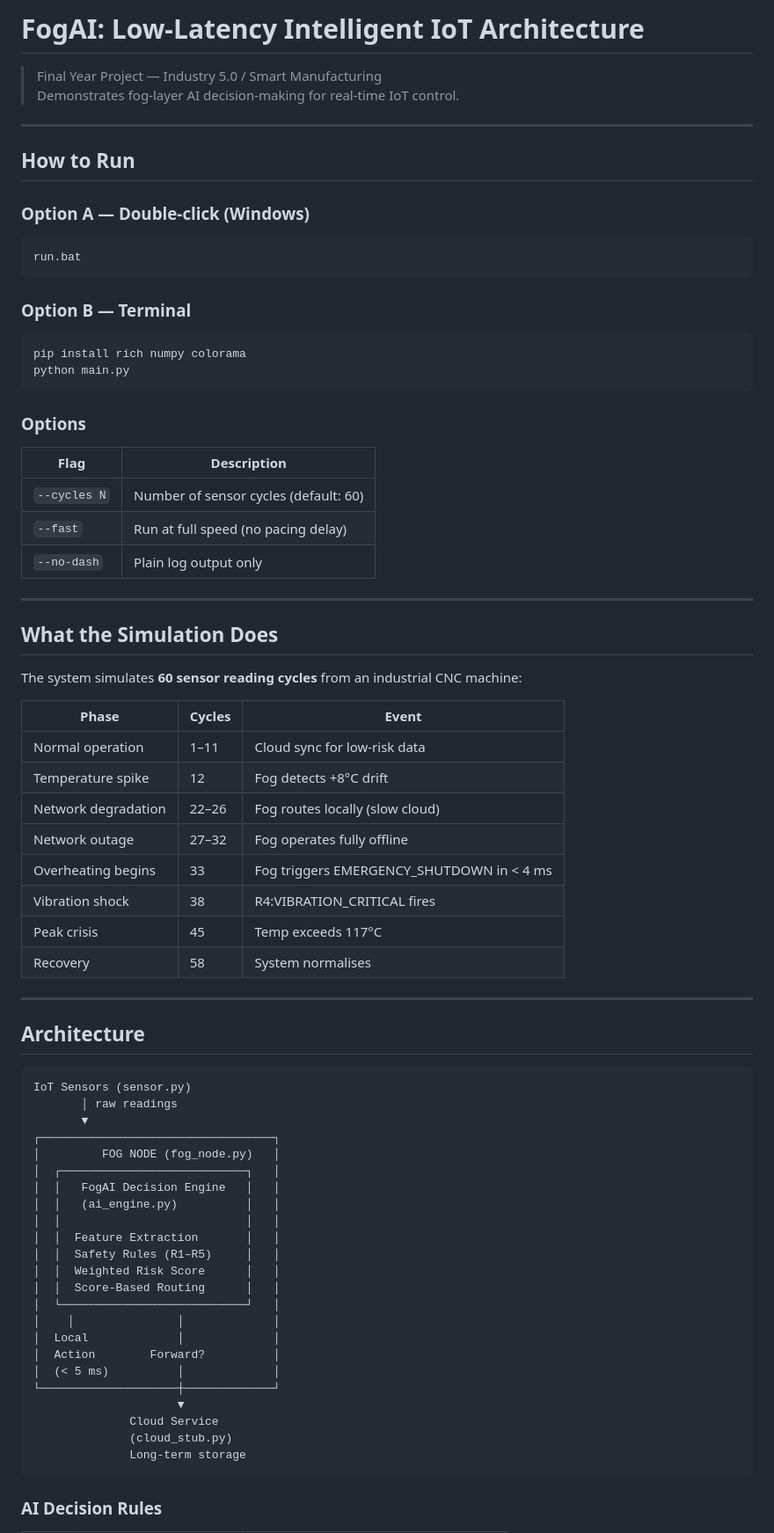
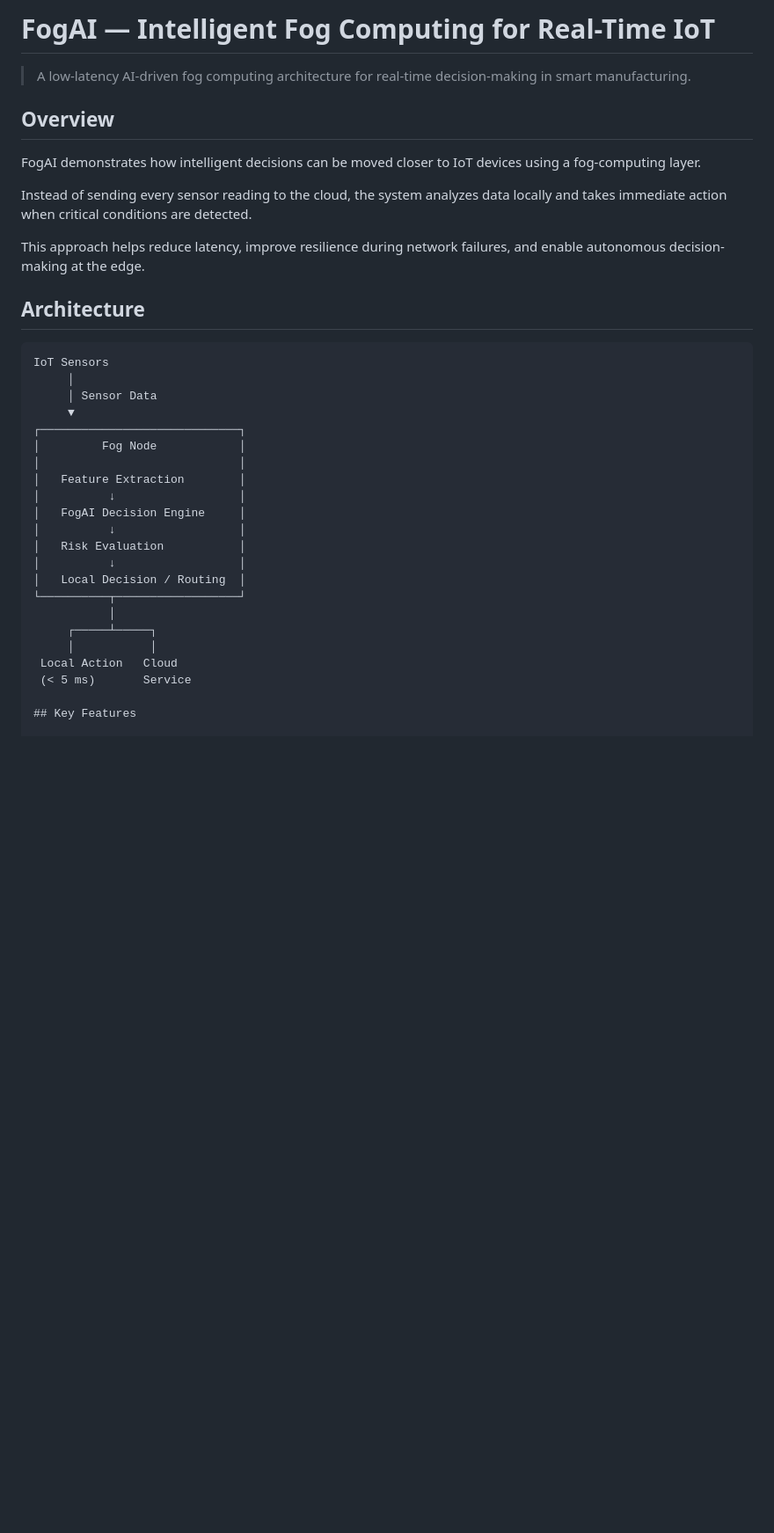
Before and after one commit to AdwaithSaji/FogAi, a Markdown page: README.md, the part around one of its changes. Shown at 88% size. GitHub-like rendering; blank space fills up the shorter version.

Commit message:
Improve FogAI README
Updated project description and structure in README.

````diff
--- a/README.md
+++ b/README.md
@@ -1,76 +1,38 @@
-# FogAI: Low-Latency Intelligent IoT Architecture
+# FogAI — Intelligent Fog Computing for Real-Time IoT
 
-> Final Year Project — Industry 5.0 / Smart Manufacturing
-> Demonstrates fog-layer AI decision-making for real-time IoT control.
+> A low-latency AI-driven fog computing architecture for real-time decision-making in smart manufacturing.
 
----
+## Overview
 
-## How to Run
+FogAI demonstrates how intelligent decisions can be moved closer to IoT devices using a fog-computing layer.
 
-### Option A — Double-click (Windows)
-```
-run.bat
-```
+Instead of sending every sensor reading to the cloud, the system analyzes data locally and takes immediate action when critical conditions are detected.
 
-### Option B — Terminal
-```bash
-pip install rich numpy colorama
-python main.py
-```
-
-### Options
-| Flag | Description |
-|------|-------------|
-| `--cycles N` | Number of sensor cycles (default: 60) |
-| `--fast` | Run at full speed (no pacing delay) |
-| `--no-dash` | Plain log output only |
-
----
-
-## What the Simulation Does
-
-The system simulates **60 sensor reading cycles** from an industrial CNC machine:
-
-| Phase | Cycles | Event |
-|-------|--------|-------|
-| Normal operation | 1–11 | Cloud sync for low-risk data |
-| Temperature spike | 12 | Fog detects +8°C drift |
-| Network degradation | 22–26 | Fog routes locally (slow cloud) |
-| Network outage | 27–32 | Fog operates fully offline |
-| Overheating begins | 33 | Fog triggers EMERGENCY_SHUTDOWN in < 4 ms |
-| Vibration shock | 38 | R4:VIBRATION_CRITICAL fires |
-| Peak crisis | 45 | Temp exceeds 117°C |
-| Recovery | 58 | System normalises |
-
----
+This approach helps reduce latency, improve resilience during network failures, and enable autonomous decision-making at the edge.
 
 ## Architecture
 
-```
-IoT Sensors (sensor.py)
-       │ raw readings
-       ▼
-┌──────────────────────────────────┐
-│         FOG NODE (fog_node.py)   │
-│  ┌───────────────────────────┐   │
-│  │   FogAI Decision Engine   │   │
-│  │   (ai_engine.py)          │   │
-│  │                           │   │
-│  │  Feature Extraction       │   │
-│  │  Safety Rules (R1–R5)     │   │
-│  │  Weighted Risk Score      │   │
-│  │  Score-Based Routing      │   │
-│  └───────────────────────────┘   │
-│    │               │             │
-│  Local             │             │
-│  Action        Forward?          │
-│  (< 5 ms)          │             │
-└────────────────────┼─────────────┘
-                     ▼
-              Cloud Service
-              (cloud_stub.py)
-              Long-term storage
-```
+```text
+IoT Sensors
+     │
+     │ Sensor Data
+     ▼
+┌─────────────────────────────┐
+│         Fog Node            │
+│                             │
+│   Feature Extraction        │
+│          ↓                  │
+│   FogAI Decision Engine     │
+│          ↓                  │
+│   Risk Evaluation           │
+│          ↓                  │
+│   Local Decision / Routing  │
+└──────────┬──────────────────┘
+           │
+     ┌─────┴─────┐
+     │           │
+ Local Action   Cloud
+ (< 5 ms)       Service
 
-### AI Decision Rules
+## Key Features
 
````
Also changed, not shown: other parts of README.md (+75 -39 lines).
